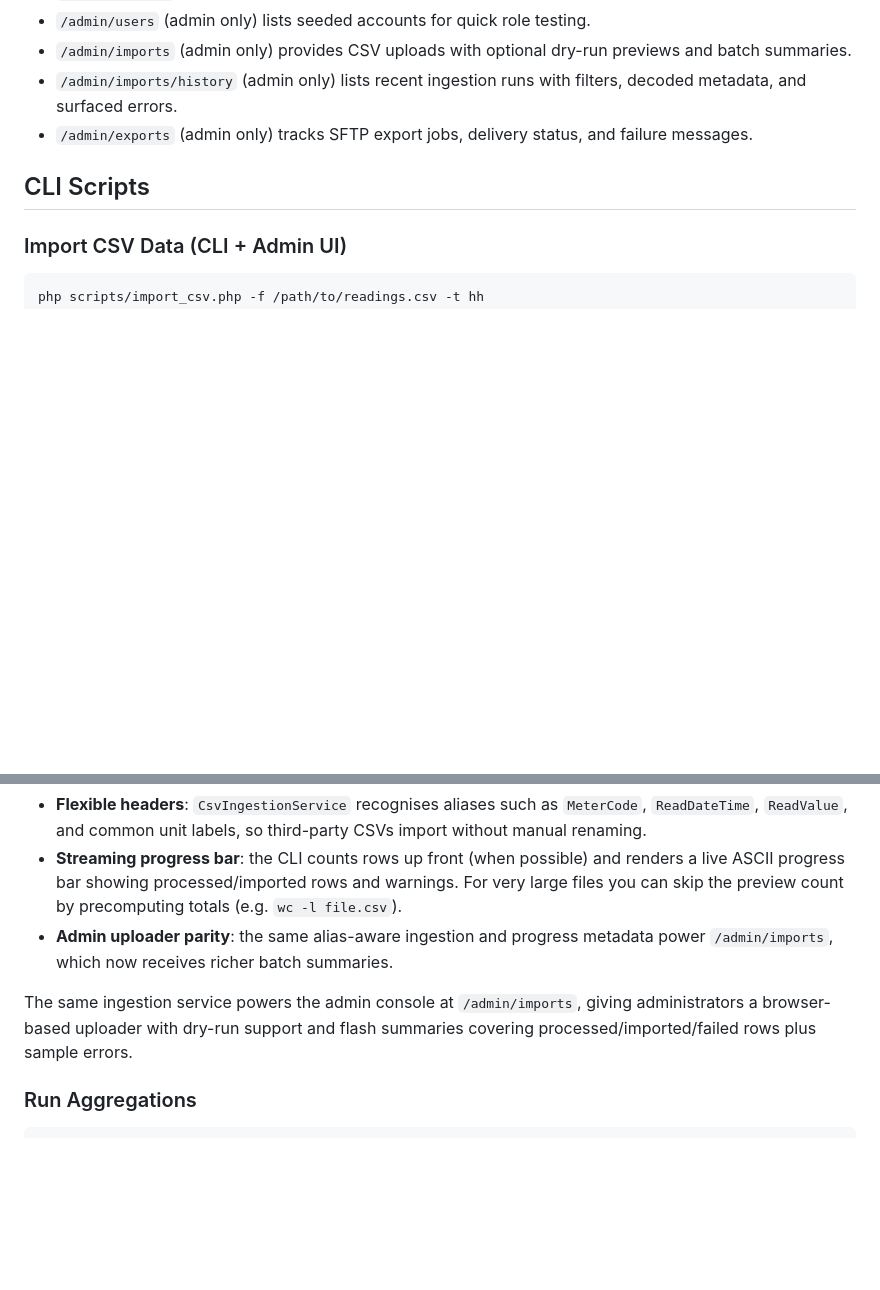
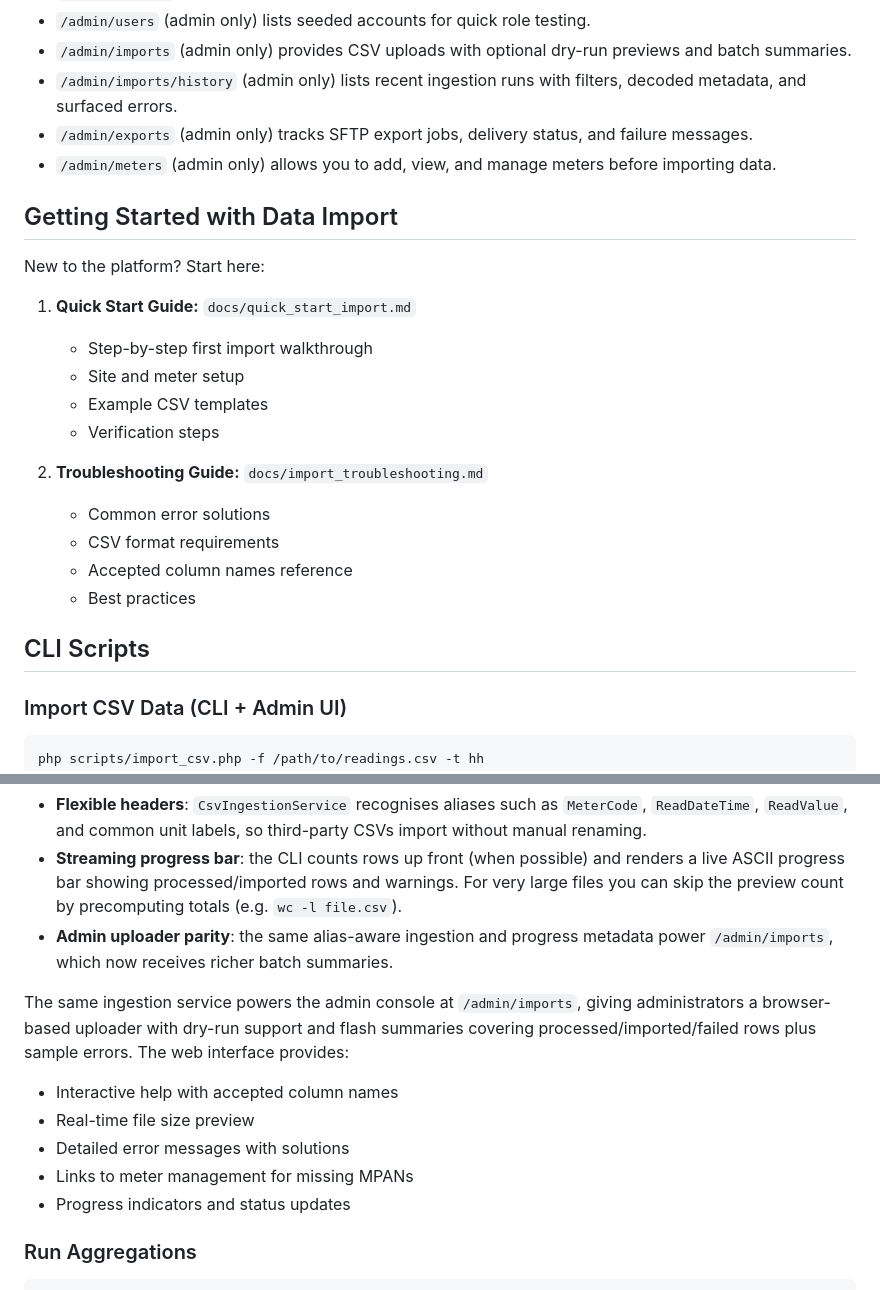
Before and after one commit to irlam/Eclectyc-Energy, a Markdown page: README.md, 2 parts joined by grey strips. GitHub-like rendering; blank space fills up the shorter version.

Commit message:
Add comprehensive import documentation and quick start guides
Co-authored-by: irlam <13063146+irlam@users.noreply.github.com>

````diff
--- a/README.md
+++ b/README.md
@@ -195,6 +195,23 @@ Visit: https://eclectyc.energy/tools/show
 - `/admin/imports` (admin only) provides CSV uploads with optional dry-run previews and batch summaries.
 - `/admin/imports/history` (admin only) lists recent ingestion runs with filters, decoded metadata, and surfaced errors.
 - `/admin/exports` (admin only) tracks SFTP export jobs, delivery status, and failure messages.
+- `/admin/meters` (admin only) allows you to add, view, and manage meters before importing data.
+
+## Getting Started with Data Import
+
+New to the platform? Start here:
+
+1. **Quick Start Guide:** `docs/quick_start_import.md`
+   - Step-by-step first import walkthrough
+   - Site and meter setup
+   - Example CSV templates
+   - Verification steps
+
+2. **Troubleshooting Guide:** `docs/import_troubleshooting.md`
+   - Common error solutions
+   - CSV format requirements
+   - Accepted column names reference
+   - Best practices
 
 ## CLI Scripts
 
@@ -208,7 +225,12 @@ Run from the project root so the autoloader resolves; switch `-t` to `daily` for
 - **Streaming progress bar**: the CLI counts rows up front (when possible) and renders a live ASCII progress bar showing processed/imported rows and warnings. For very large files you can skip the preview count by precomputing totals (e.g. `wc -l file.csv`).
 - **Admin uploader parity**: the same alias-aware ingestion and progress metadata power `/admin/imports`, which now receives richer batch summaries.
 
-The same ingestion service powers the admin console at `/admin/imports`, giving administrators a browser-based uploader with dry-run support and flash summaries covering processed/imported/failed rows plus sample errors.
+The same ingestion service powers the admin console at `/admin/imports`, giving administrators a browser-based uploader with dry-run support and flash summaries covering processed/imported/failed rows plus sample errors. The web interface provides:
+- Interactive help with accepted column names
+- Real-time file size preview
+- Detailed error messages with solutions
+- Links to meter management for missing MPANs
+- Progress indicators and status updates
 
 ### Run Aggregations
 ```bash
````
Also changed, not shown: docs/import_troubleshooting.md (added, +230 -0 lines), docs/quick_start_import.md (added, +279 -0 lines).
